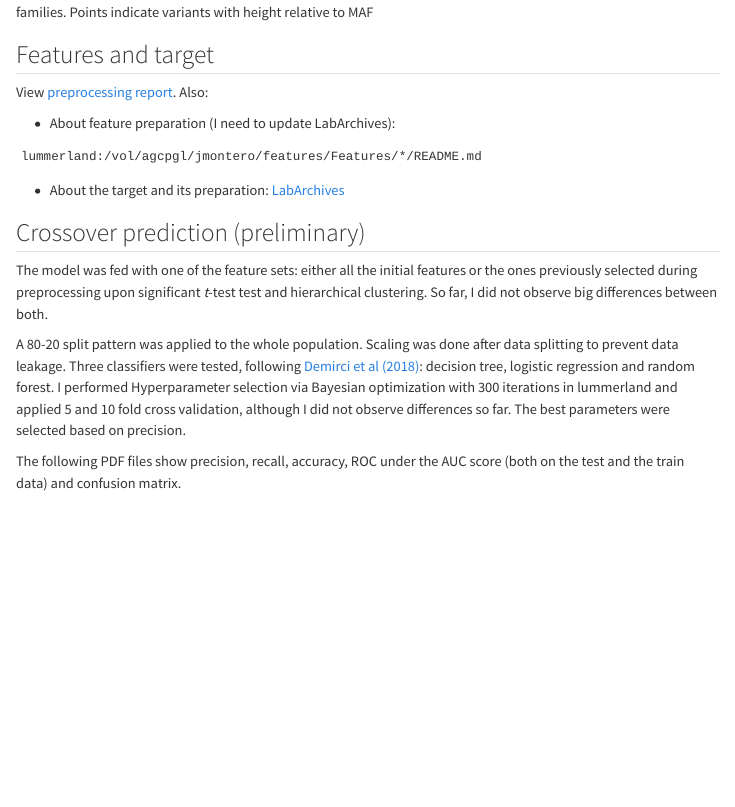
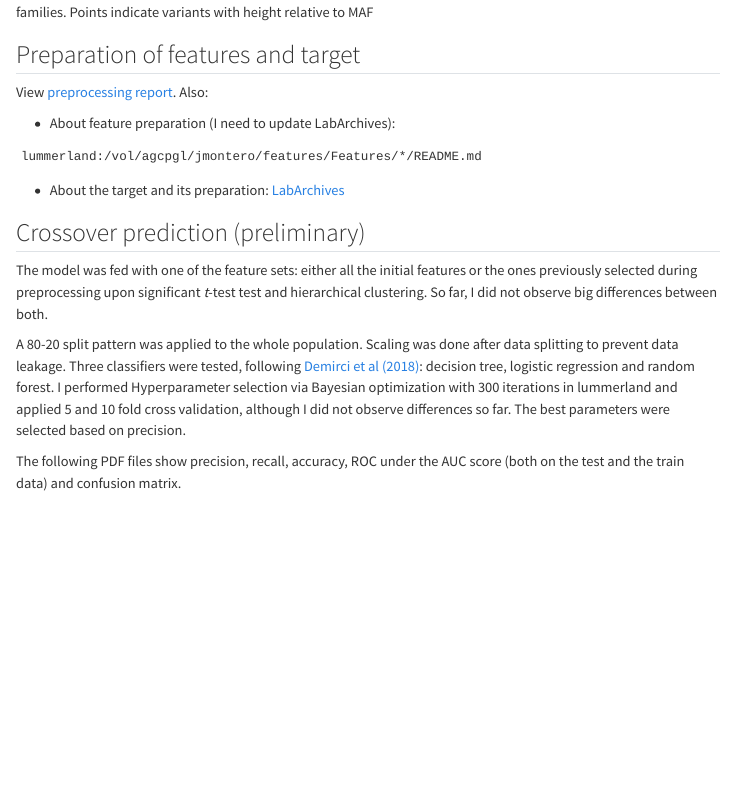
Before and after one commit to jamonterotena/24.11.06-PhD-Report, a Quarto document (index.qmd): the page in a window 1100 px wide, from 4120 px down. Rendered offline with R 4.5, knitr and Pandoc in place of Quarto, with nearby package versions; menus at the side of the page are left out.

Commit message:
small changes

```diff
--- a/index.qmd
+++ b/index.qmd
@@ -40,7 +40,7 @@ Below there are some karyoplots showing the distribution of crossovers across in
 
 ![haploRILs-detected crossovers (nSnp = 20, step = 2, K = 3) across chromosomes on one individual of the 16-way families. Points indicate variants with height relative to MAF](variant_calling/karyoploter_RIL1_20_2_3.jpg){width=1000px height=800px fig-align="center"}
 
-## Features and target
+## Preparation of features and target
 
 View [preprocessing report](preprocessing/preprocessing.html). Also:
 
```
Also changed, not shown: index.qmd (2 more changed lines).
